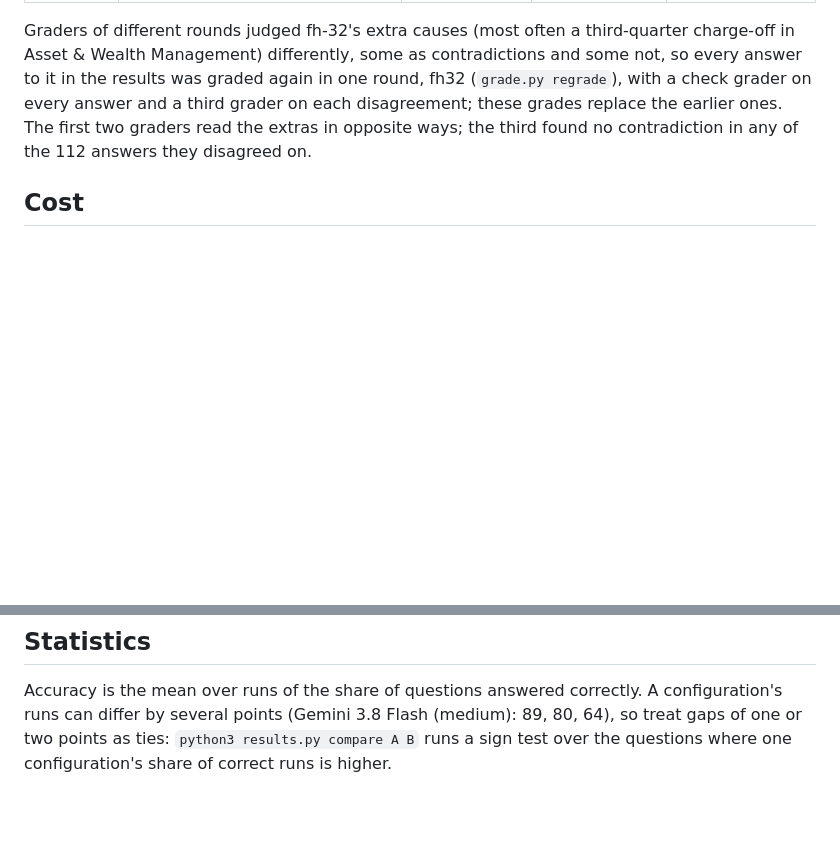
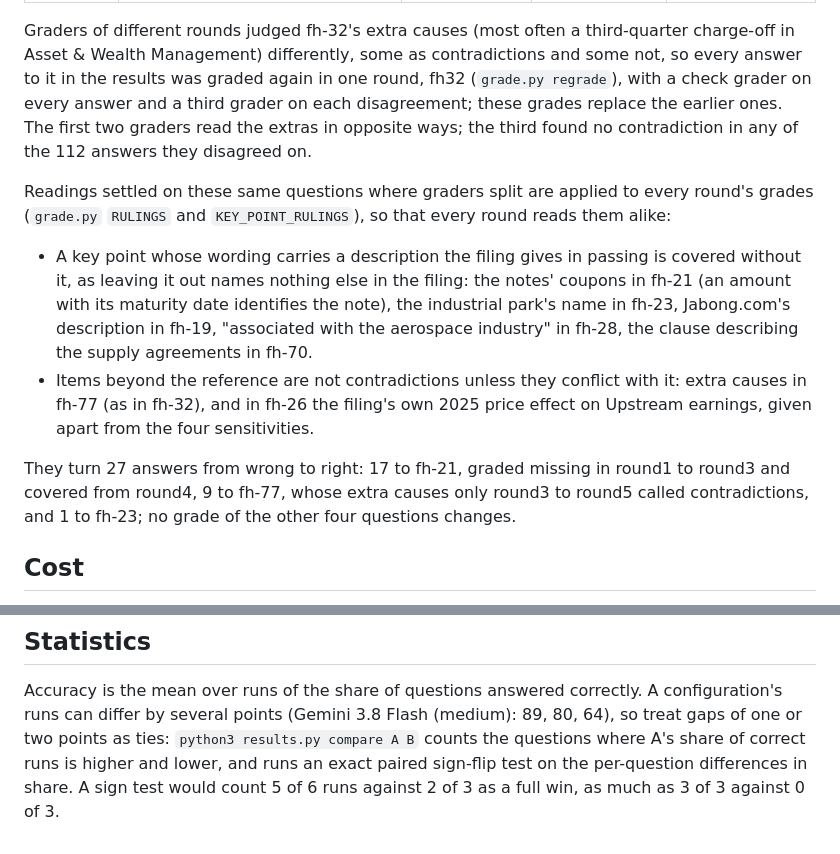
Before and after one commit to VectifyAI/pageindex-benchmarks, a Markdown page: financial-qa/METHOD.md, 2 parts joined by grey strips. Drawn GitHub-style; blank space fills up the shorter version.

```diff
--- a/financial-qa/METHOD.md
+++ b/financial-qa/METHOD.md
@@ -111,6 +111,21 @@ in one round, fh32 (`grade.py regrade`), with a check grader on every answer and
 disagreement; these grades replace the earlier ones. The first two graders read the extras in opposite ways; the third
 found no contradiction in any of the 112 answers they disagreed on.
 
+Readings settled on these same questions where graders split are applied to every round's grades (`grade.py`
+`RULINGS` and `KEY_POINT_RULINGS`), so that every round reads them alike:
+
+- A key point whose wording carries a description the filing gives in passing is covered without it, as leaving it
+  out names nothing else in the filing: the notes' coupons in fh-21 (an amount with its maturity date identifies
+  the note), the industrial park's name in fh-23, Jabong.com's description in fh-19, "associated with the aerospace
+  industry" in fh-28, the clause describing the supply agreements in fh-70.
+- Items beyond the reference are not contradictions unless they conflict with it: extra causes in fh-77 (as in
+  fh-32), and in fh-26 the filing's own 2025 price effect on Upstream earnings, given apart from the four
+  sensitivities.
+
+They turn 27 answers from wrong to right: 17 to fh-21, graded missing in round1 to round3 and covered from round4,
+9 to fh-77, whose extra causes only round3 to round5 called contradictions, and 1 to fh-23; no grade of the other
+four questions changes.
+
 ## Cost
 
 - Cost is what OpenRouter billed: each call's `usage.cost`, logged per call in `data/calls/` and checked against
@@ -127,5 +142,6 @@ found no contradiction in any of the 112 answers they disagreed on.
 
 Accuracy is the mean over runs of the share of questions answered correctly. A configuration's runs can differ by
 several points (Gemini 3.8 Flash (medium): 89, 80, 64), so treat gaps of one or two points as ties:
-`python3 results.py compare A B` runs a sign test over the questions where one configuration's share of correct
-runs is higher.
+`python3 results.py compare A B` counts the questions where A's share of correct runs is higher and lower, and
+runs an exact paired sign-flip test on the per-question differences in share. A sign test would count 5 of 6 runs
+against 2 of 3 as a full win, as much as 3 of 3 against 0 of 3.
```
Also changed, not shown: financial-qa/README.md (+27 -27 lines), financial-qa/results/results.md (+20 -20 lines), financial-qa/results/accuracy_leaderboard.png, financial-qa/results/accuracy_vs_cost.png, 5 other files.
